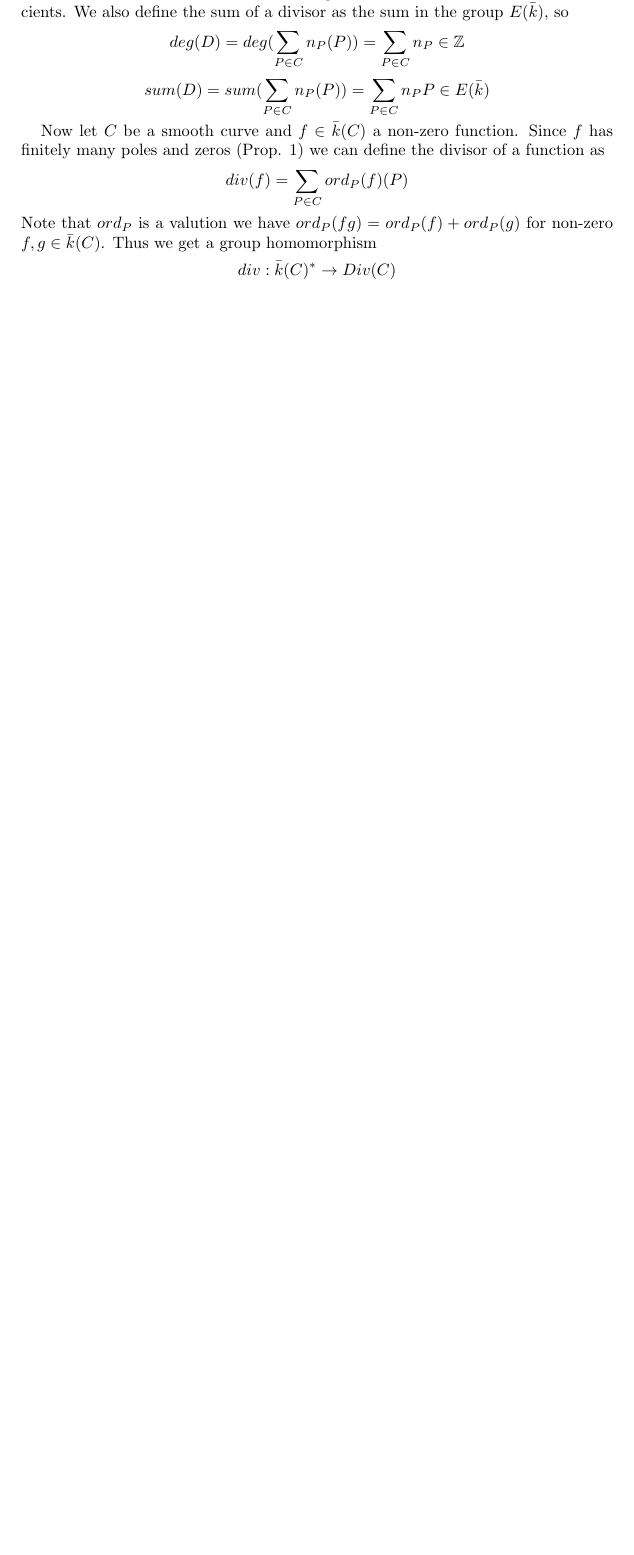
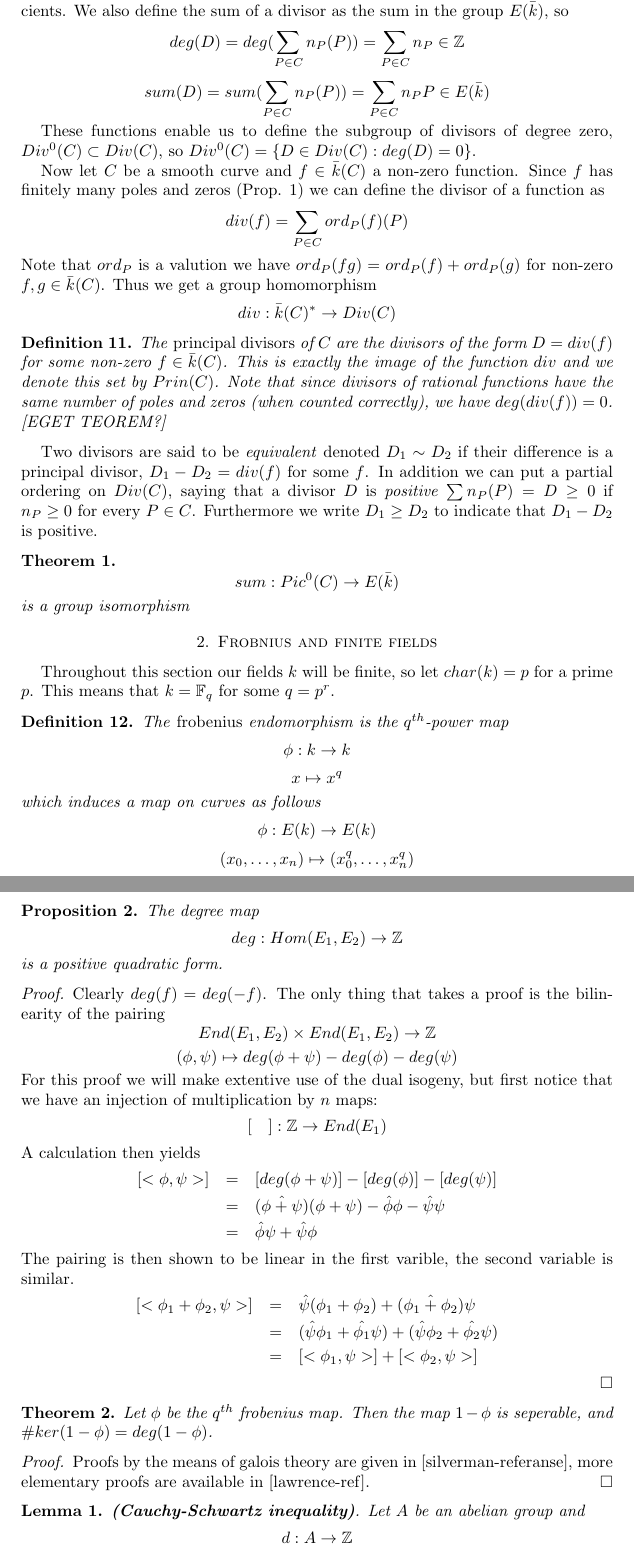
Before and after one commit to termoose/master-thesis, a LaTeX paper (master.tex): part of page 3 of 3 before the commit and two parts of pages 3 and 4 of 4 after it, the two joined at a grey line, cut so that both start at the same text, the shorter picture padded with empty space. Compiled offline with pdfLaTeX.

Commit message:
skrevet mer

```diff
--- a/master.tex
+++ b/master.tex
@@ -158,6 +162,9 @@ coefficients. We also define the sum of a divisor as the sum in the group $E(\ba
 $$ deg(D) = deg(\sum_{P\in C} n_P(P)) = \sum_{P\in C} n_P \in \mathbb{Z}$$
 $$ sum(D) = sum(\sum_{P\in C} n_P(P)) = \sum_{P\in C} n_P P \in E(\bar{k})$$
 
+These functions enable us to define the subgroup of divisors of degree zero,
+$Div^0(C) \subset Div(C)$, so $Div^0(C) = \{ D\in Div(C) : deg(D) = 0 \}$.
+
 Now let $C$ be a smooth curve and $f\in \bar{k}(C)$ a non-zero function. Since $f$
 has finitely many poles and zeros (Prop. \ref{prop:1}) we can define the divisor of a
 function as
@@ -166,3 +173,75 @@ Note that $ord_P$ is a valution we have $ord_P(fg) = ord_P(f)+ord_P(g)$
 for non-zero $f,g\in \bar{k}(C)$. Thus we get a group homomorphism
 $$ div: \bar{k}(C)^* \rightarrow Div(C)$$
 
+\begin{mydef}
+ The \emph{principal divisors} of $C$ are the divisors of the form
+$ D = div(f) $ for some non-zero $f\in \bar{k}(C)$. This is exactly
+the image of the function $div$ and we denote this set by $Prin(C)$.
+Note that since divisors of rational functions have the same number of poles
+and zeros (when counted correctly), we have $deg(div(f)) = 0$. [EGET TEOREM?]
+\end{mydef}
+
+Two divisors are said to be \emph{equivalent} denoted $D_1 \sim D_2$ if
+their difference is a principal divisor, $D_1 - D_2 = div(f)$ for some $f$. In
+addition we can put a partial ordering on $Div(C)$, saying that a divisor $D$ is
+\emph{positive} $\sum n_P(P)=D \geq 0$ if $n_P \geq 0$ for every $P\in C$. Furthermore
+we write $D_1 \geq D_2$ to indicate that $D_1 - D_2$ is positive.
+
+\begin{thm}
+ $$ sum: Pic^0(C) \rightarrow E(\bar{k}) $$
+is a group isomorphism
+\end{thm}
+
+\section{Frobnius and finite fields}
+Throughout this section our fields $k$ will be finite, so let $char(k) = p$ for
+a prime $p$. This means that $k = \mathbb{F}_{q}$ for some $q = p^r$.
+
+\begin{mydef}
+ The \emph{frobenius} endomorphism is the $q^{th}$-power map
+$$ \phi: k \rightarrow k $$
+$$ x \mapsto x^q $$
+which induces a map on curves as follows
+$$ \phi: E(k) \rightarrow E(k) $$
+$$ (x_0,\ldots , x_n) \mapsto (x_0^q, \ldots , x_n^q) $$
+\end{mydef}
+
+\begin{prop}
+ The degree map
+$$ deg: Hom(E_1, E_2) \rightarrow \mathbb{Z} $$
+is a positive quadratic form.
+\end{prop}
+\begin{proof}
+ Clearly $deg(f) = deg(-f)$. The only thing that takes a proof is the
+bilinearity of the pairing
+$$ End(E_1, E_2) \times End(E_1, E_2) \rightarrow \mathbb{Z}$$
+$$ (\phi, \psi) \mapsto deg(\phi + \psi) - deg(\phi) - deg(\psi) $$
+For this proof we will make extentive use of the dual isogeny, but first
+notice that we have an injection of multiplication by $n$ maps:
+$$ [\quad]: \mathbb{Z} \rightarrow End(E_1) $$
+A calculation then yields
+\begin{eqnarray*}
+ [<\phi,\psi>] &=& [deg(\phi+\psi)]-[deg(\phi)]-[deg(\psi)] \nonumber \\
+               &=& (\hat{\phi+\psi})(\phi+\psi) - \hat{\phi}\phi - \hat{\psi}\psi \nonumber \\
+	       &=& \hat{\phi}\psi + \hat{\psi}\phi
+\end{eqnarray*}
+The pairing is then shown to be linear in the first varible, the second variable is
+similar.
+\begin{eqnarray*}
+ [<\phi_1+\phi_2, \psi>] &=& \hat{\psi}(\phi_1+\phi_2) + (\hat{\phi_1+\phi_2})\psi \nonumber \\
+			 &=& (\hat{\psi}\phi_1+\hat{\phi_1}\psi) + (\hat{\psi}\phi_2 + \hat{\phi_2}\psi) \nonumber \\
+			 &=& [<\phi_1,\psi>] + [<\phi_2,\psi>]
+\end{eqnarray*}
+\end{proof}
+
+\begin{thm}
+ Let $\phi$ be the $q^{th}$ frobenius map. Then the map $1-\phi$ is seperable, and
+$\#ker(1-\phi) = deg(1-\phi)$.
+\end{thm}
+\begin{proof}
+ Proofs by the means of galois theory are given in [silverman-referanse], more
+elementary proofs are available in [lawrence-ref].
+\end{proof}
+
+\begin{lemma}
+ \textbf{(Cauchy-Schwartz inequality)}. Let $A$ be an abelian group and
+$$ d: A \rightarrow \mathbb{Z} $$
```
Also changed, not shown: master.pdf, master.tex (18 more changed lines).
